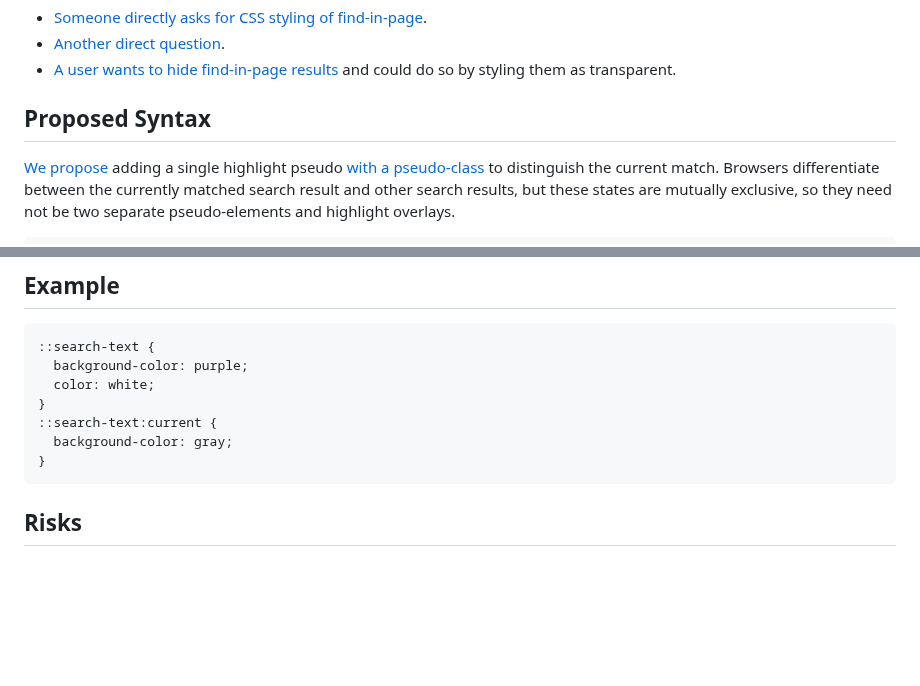
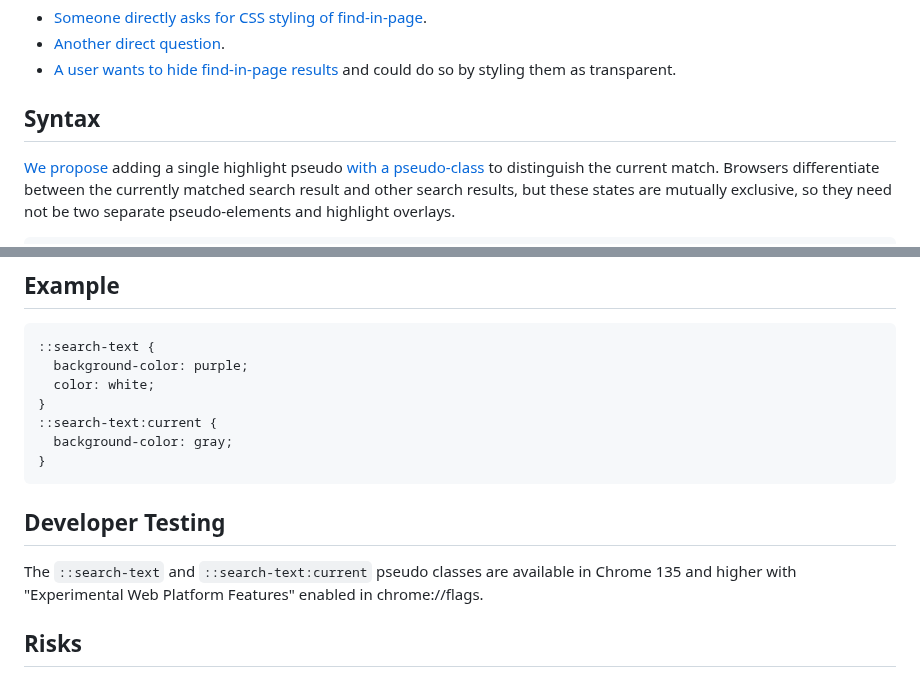
Before and after one commit to Igalia/explainers, a Markdown page: css/find-in-page/README.md, 2 parts joined by grey strips. GitHub-like rendering; blank space fills up the shorter version.

Commit message:
Add ::serch-text developer testing information

````diff
--- a/css/find-in-page/README.md
+++ b/css/find-in-page/README.md
@@ -35,7 +35,7 @@ though they do not have many votes:
 * [Another direct question](https://stackoverflow.com/questions/18666075/how-to-style-detect-highlighted-boxes-generated-from-browser-native-search-in-pa).
 * [A user wants to hide find-in-page results](https://stackoverflow.com/questions/77458310/confuse-browsers-in-built-find-in-page-feature) and could do so by styling them as transparent.
 
-## Proposed Syntax
+## Syntax
 
 [We propose](https://github.com/w3c/csswg-drafts/issues/10212) adding a single highlight pseudo [with a pseudo-class](https://drafts.csswg.org/selectors/#pseudo-element-states) to distinguish the current match.
 Browsers differentiate between the currently matched search result and other search results, but these states are mutually exclusive, so they need not be two separate pseudo-elements and highlight overlays.
@@ -69,6 +69,10 @@ We do not propose that find-in-page highlight styles have any effect on the tick
   background-color: gray;
 }
 ```
+
+## Developer Testing
+
+The `::search-text` and `::search-text:current` pseudo classes are available in Chrome 135 and higher with "Experimental Web Platform Features" enabled in chrome://flags.
 
 ## Risks
 
````
